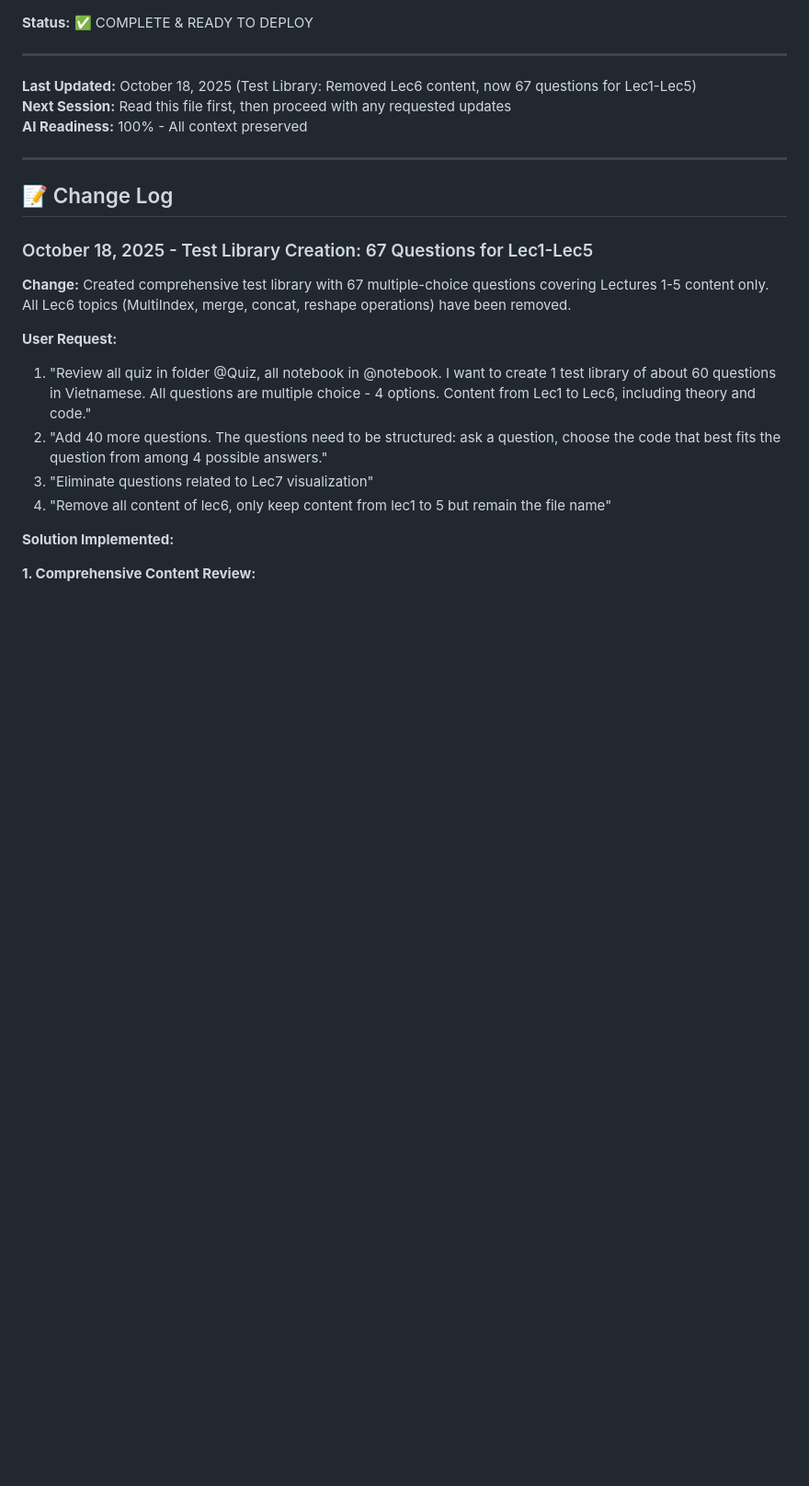
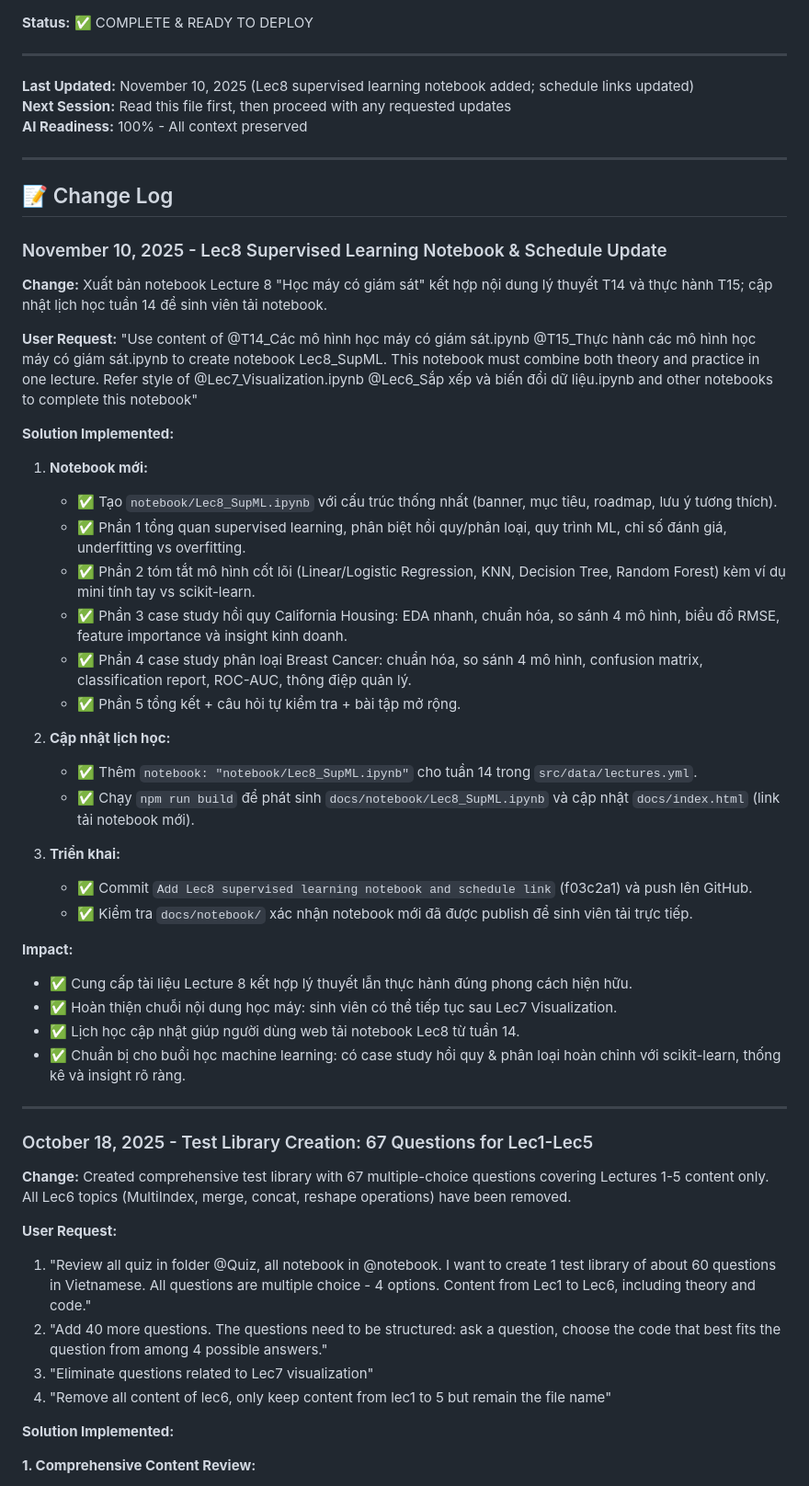
Before and after one commit to nghianguyen7171/DS_for_Bussiness, a Markdown page: backup-context.md, the part around the change. Shown at 92% size. Rendered like a GitHub page; blank space fills up the shorter version.

Commit message:
Docs: update backup context for Lec8 notebook

```diff
--- a/backup-context.md
+++ b/backup-context.md
@@ -688,13 +688,45 @@ git log --oneline -5
 
 ---
 
-**Last Updated:** October 18, 2025 (Test Library: Removed Lec6 content, now 67 questions for Lec1-Lec5)
+**Last Updated:** November 10, 2025 (Lec8 supervised learning notebook added; schedule links updated)
 **Next Session:** Read this file first, then proceed with any requested updates
 **AI Readiness:** 100% - All context preserved
 
 ---
 
 ## 📝 Change Log
+
+### November 10, 2025 - Lec8 Supervised Learning Notebook & Schedule Update
+
+**Change:** Xuất bản notebook Lecture 8 "Học máy có giám sát" kết hợp nội dung lý thuyết T14 và thực hành T15; cập nhật lịch học tuần 14 để sinh viên tải notebook.
+
+**User Request:** "Use content of @T14_Các mô hình học máy có giám sát.ipynb @T15_Thực hành các mô hình học máy có giám sát.ipynb to create notebook Lec8_SupML. This notebook must combine both theory and practice in one lecture. Refer style of @Lec7_Visualization.ipynb @Lec6_Sắp xếp và biến đổi dữ liệu.ipynb and other notebooks to complete this notebook"
+
+**Solution Implemented:**
+
+1. **Notebook mới:**
+   - ✅ Tạo `notebook/Lec8_SupML.ipynb` với cấu trúc thống nhất (banner, mục tiêu, roadmap, lưu ý tương thích).
+   - ✅ Phần 1 tổng quan supervised learning, phân biệt hồi quy/phân loại, quy trình ML, chỉ số đánh giá, underfitting vs overfitting.
+   - ✅ Phần 2 tóm tắt mô hình cốt lõi (Linear/Logistic Regression, KNN, Decision Tree, Random Forest) kèm ví dụ mini tính tay vs scikit-learn.
+   - ✅ Phần 3 case study hồi quy California Housing: EDA nhanh, chuẩn hóa, so sánh 4 mô hình, biểu đồ RMSE, feature importance và insight kinh doanh.
+   - ✅ Phần 4 case study phân loại Breast Cancer: chuẩn hóa, so sánh 4 mô hình, confusion matrix, classification report, ROC-AUC, thông điệp quản lý.
+   - ✅ Phần 5 tổng kết + câu hỏi tự kiểm tra + bài tập mở rộng.
+
+2. **Cập nhật lịch học:**
+   - ✅ Thêm `notebook: "notebook/Lec8_SupML.ipynb"` cho tuần 14 trong `src/data/lectures.yml`.
+   - ✅ Chạy `npm run build` để phát sinh `docs/notebook/Lec8_SupML.ipynb` và cập nhật `docs/index.html` (link tải notebook mới).
+
+3. **Triển khai:**
+   - ✅ Commit `Add Lec8 supervised learning notebook and schedule link` (f03c2a1) và push lên GitHub.
+   - ✅ Kiểm tra `docs/notebook/` xác nhận notebook mới đã được publish để sinh viên tải trực tiếp.
+
+**Impact:**
+- ✅ Cung cấp tài liệu Lecture 8 kết hợp lý thuyết lẫn thực hành đúng phong cách hiện hữu.
+- ✅ Hoàn thiện chuỗi nội dung học máy: sinh viên có thể tiếp tục sau Lec7 Visualization.
+- ✅ Lịch học cập nhật giúp người dùng web tải notebook Lec8 từ tuần 14.
+- ✅ Chuẩn bị cho buổi học machine learning: có case study hồi quy & phân loại hoàn chỉnh với scikit-learn, thống kê và insight rõ ràng.
+
+---
 
 ### October 18, 2025 - Test Library Creation: 67 Questions for Lec1-Lec5
 
```
